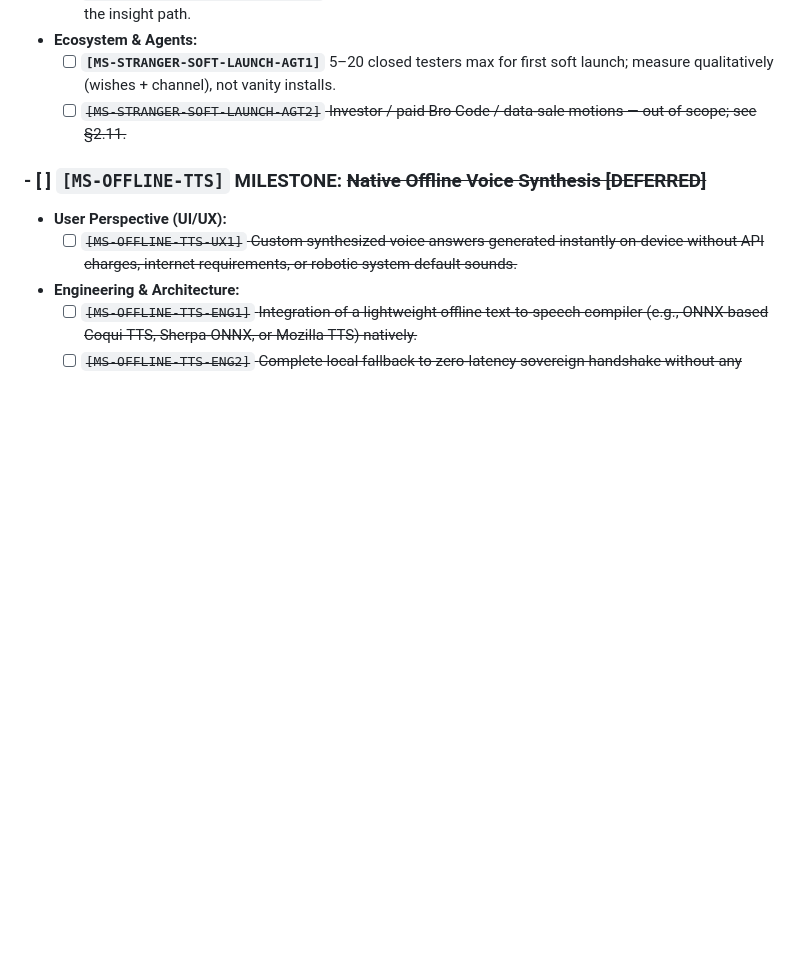
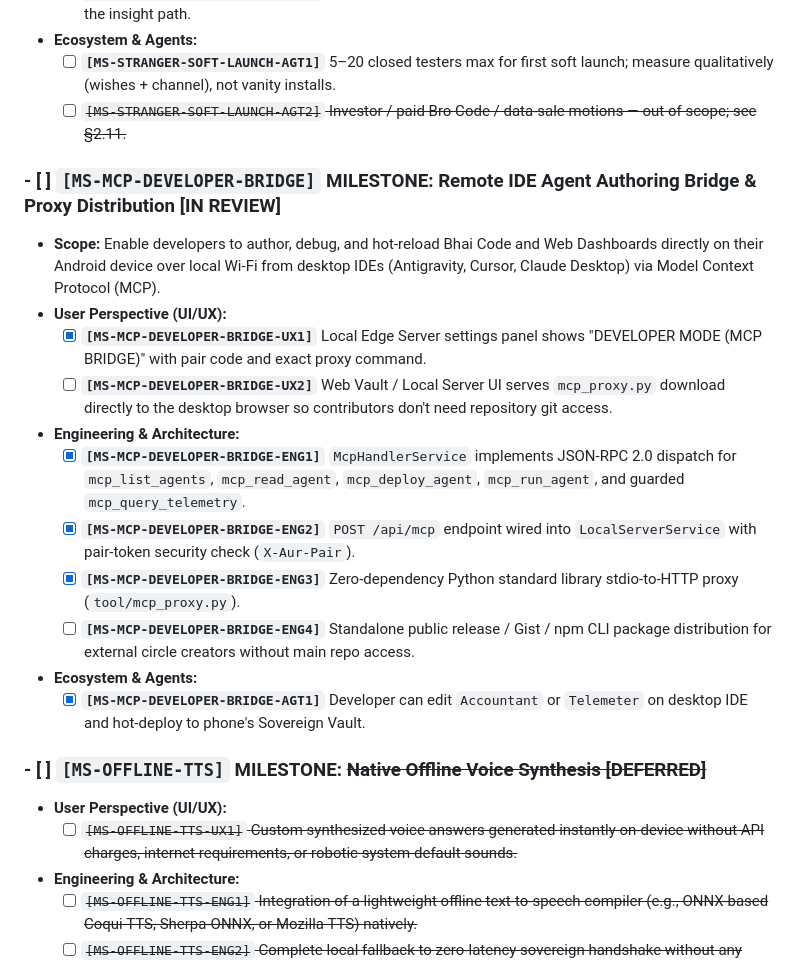
Before and after one commit to tomarishan89/project_aur_bhai, a Markdown page: AUR_BHAI_MANIFEST.md, the part around the change. Drawn GitHub-style; blank space fills up the shorter version.

Commit message:
docs: add remote developer MCP guide and track MS-MCP-DEVELOPER-BRIDGE milestone

```diff
--- a/AUR_BHAI_MANIFEST.md
+++ b/AUR_BHAI_MANIFEST.md
@@ -759,6 +759,19 @@ Use Kanban: **Bold (targeted) → *Italic* (in review) → <u>Underline</u> (acc
     *   [ ] **`[MS-STRANGER-SOFT-LAUNCH-AGT1]`** 5–20 closed testers max for first soft launch; measure qualitatively (wishes + channel), not vanity installs.
     *   [ ] ~~`[MS-STRANGER-SOFT-LAUNCH-AGT2]` Investor / paid Bro Code / data-sale motions — out of scope; see §2.11.~~
 
+### - [ ] **`[MS-MCP-DEVELOPER-BRIDGE]`** MILESTONE: **Remote IDE Agent Authoring Bridge & Proxy Distribution [IN REVIEW]**
+*   **Scope:** Enable developers to author, debug, and hot-reload Bhai Code and Web Dashboards directly on their Android device over local Wi-Fi from desktop IDEs (Antigravity, Cursor, Claude Desktop) via Model Context Protocol (MCP).
+*   **User Perspective (UI/UX):**
+    *   [x] **`[MS-MCP-DEVELOPER-BRIDGE-UX1]`** Local Edge Server settings panel shows "DEVELOPER MODE (MCP BRIDGE)" with pair code and exact proxy command.
+    *   [ ] **`[MS-MCP-DEVELOPER-BRIDGE-UX2]`** Web Vault / Local Server UI serves `mcp_proxy.py` download directly to the desktop browser so contributors don't need repository git access.
+*   **Engineering & Architecture:**
+    *   [x] **`[MS-MCP-DEVELOPER-BRIDGE-ENG1]`** `McpHandlerService` implements JSON-RPC 2.0 dispatch for `mcp_list_agents`, `mcp_read_agent`, `mcp_deploy_agent`, `mcp_run_agent`, and guarded `mcp_query_telemetry`.
+    *   [x] **`[MS-MCP-DEVELOPER-BRIDGE-ENG2]`** `POST /api/mcp` endpoint wired into `LocalServerService` with pair-token security check (`X-Aur-Pair`).
+    *   [x] **`[MS-MCP-DEVELOPER-BRIDGE-ENG3]`** Zero-dependency Python standard library stdio-to-HTTP proxy (`tool/mcp_proxy.py`).
+    *   [ ] **`[MS-MCP-DEVELOPER-BRIDGE-ENG4]`** Standalone public release / Gist / npm CLI package distribution for external circle creators without main repo access.
+*   **Ecosystem & Agents:**
+    *   [x] **`[MS-MCP-DEVELOPER-BRIDGE-AGT1]`** Developer can edit `Accountant` or `Telemeter` on desktop IDE and hot-deploy to phone's Sovereign Vault.
+
 ### - [ ] `[MS-OFFLINE-TTS]` MILESTONE: ~~Native Offline Voice Synthesis [DEFERRED]~~
 *   **User Perspective (UI/UX):**
     *   [ ] ~~`[MS-OFFLINE-TTS-UX1]` Custom synthesized voice answers generated instantly on-device without API charges, internet requirements, or robotic system default sounds.~~
```
Also changed, not shown: docs/DEVELOPER_MCP_GUIDE.md (added, +105 -0 lines).
